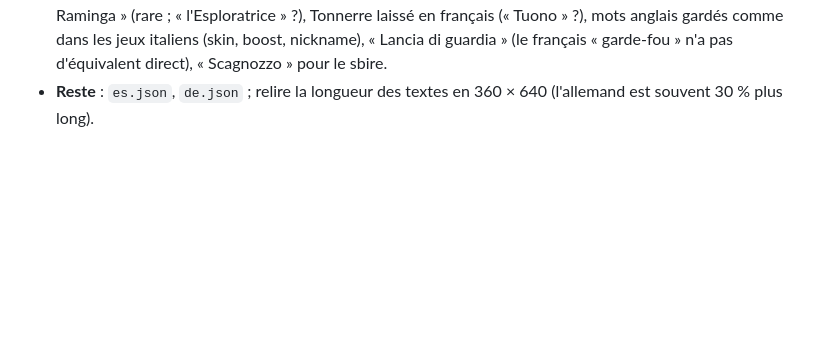
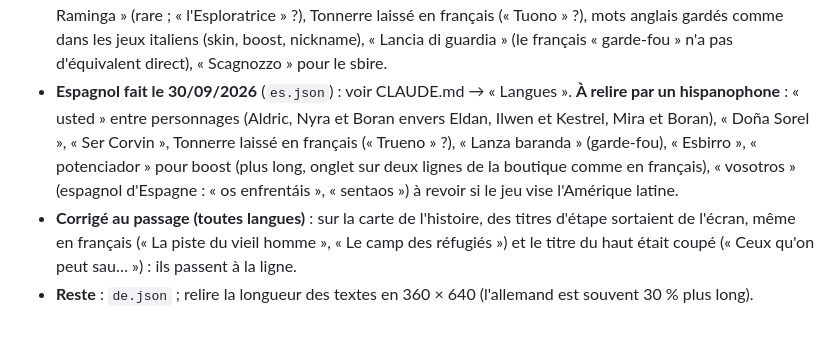
Before and after one commit to Cronos2A/trois-signes, a Markdown page: à faire.md, the part around the change. GitHub-like rendering; blank space fills up the shorter version.

```diff
--- a/à faire.md
+++ b/à faire.md
@@ -174,4 +174,10 @@ Légende : 🔴 bug bloquant · 🟠 bug gênant · 🟢 amélioration souhaitab
   personnages (plus littéraire que « Lei »), « Madama Sorel », « Ser Corvin », Kestrel « la Raminga » (rare ; « l'Esploratrice » ?),
   Tonnerre laissé en français (« Tuono » ?), mots anglais gardés comme dans les jeux italiens (skin, boost, nickname),
   « Lancia di guardia » (le français « garde-fou » n'a pas d'équivalent direct), « Scagnozzo » pour le sbire.
-- **Reste** : `es.json`, `de.json` ; relire la longueur des textes en 360 × 640 (l'allemand est souvent 30 % plus long).
+- **Espagnol fait le 30/09/2026** (`es.json`) : voir CLAUDE.md → « Langues ». **À relire par un hispanophone** : « usted » entre personnages
+  (Aldric, Nyra et Boran envers Eldan, Ilwen et Kestrel, Mira et Boran), « Doña Sorel », « Ser Corvin », Tonnerre laissé en français (« Trueno » ?),
+  « Lanza baranda » (garde-fou), « Esbirro », « potenciador » pour boost (plus long, onglet sur deux lignes de la boutique comme en français),
+  « vosotros » (espagnol d'Espagne : « os enfrentáis », « sentaos ») à revoir si le jeu vise l'Amérique latine.
+- **Corrigé au passage (toutes langues)** : sur la carte de l'histoire, des titres d'étape sortaient de l'écran, même en français
+  (« La piste du vieil homme », « Le camp des réfugiés ») et le titre du haut était coupé (« Ceux qu'on peut sau… ») : ils passent à la ligne.
+- **Reste** : `de.json` ; relire la longueur des textes en 360 × 640 (l'allemand est souvent 30 % plus long).
```
Also changed, not shown: CLAUDE.md (+12 -3 lines).
